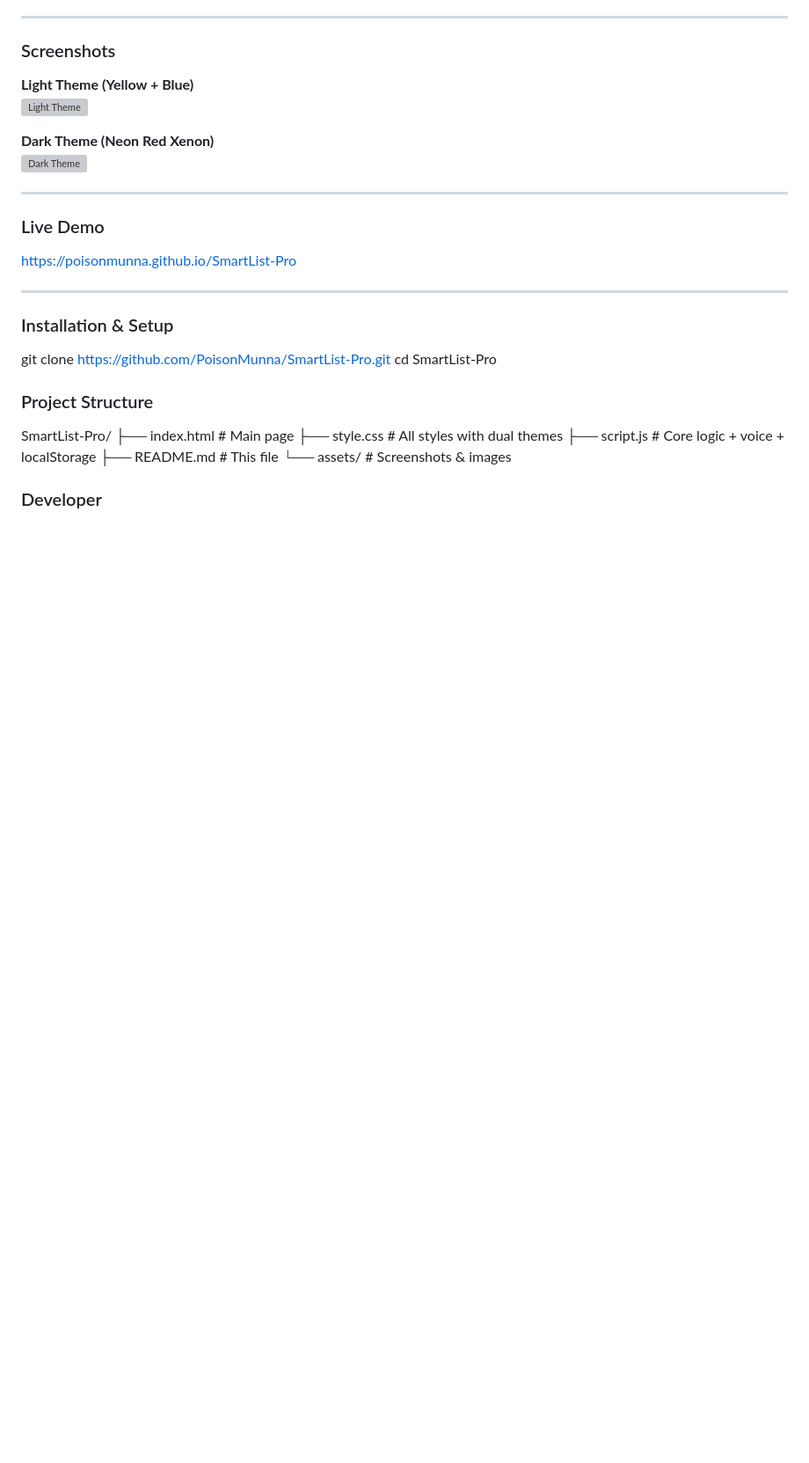
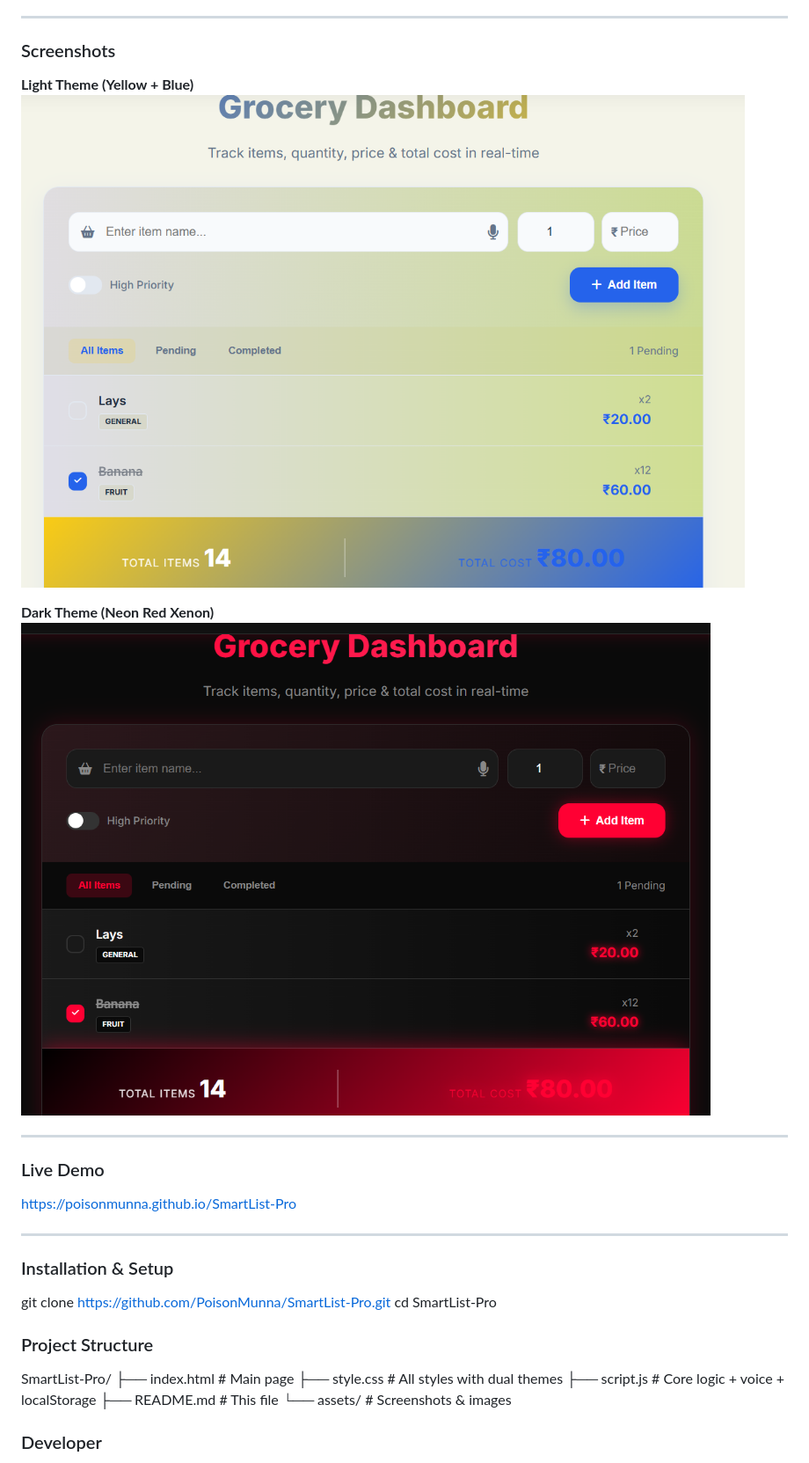
Before and after one commit to PoisonMunna/SmartList-Pro, a Markdown page: README.md, the part around one of its changes. Shown at 88% size. Drawn GitHub-style; blank space fills up the shorter version; grey boxes are pictures that could not be loaded.

Commit message:
Change image links to relative paths
Updated image paths in README to relative URLs.

```diff
--- a/README.md
+++ b/README.md
@@ -46,10 +46,10 @@ SmartList Pro is a next-generation grocery management web application that combi
 ### Screenshots
 
 **Light Theme (Yellow + Blue)**
-![Light Theme](https://github.com/PoisonMunna/SmartList-Pro/Screenshots/light.png)
+![Light Theme](Screenshots/light.png)
 
 **Dark Theme (Neon Red Xenon)**
-![Dark Theme](https://github.com/PoisonMunna/SmartList-Pro/Screenshots/dark.png)
+![Dark Theme](Screenshots/dark.png)
 
 ---
 
```
Also changed, not shown: other parts of README.md (+1 -1 lines).
